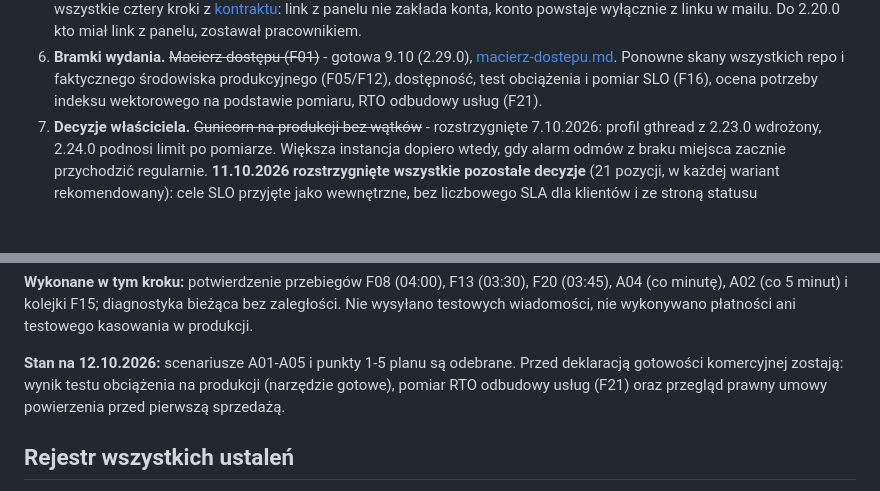
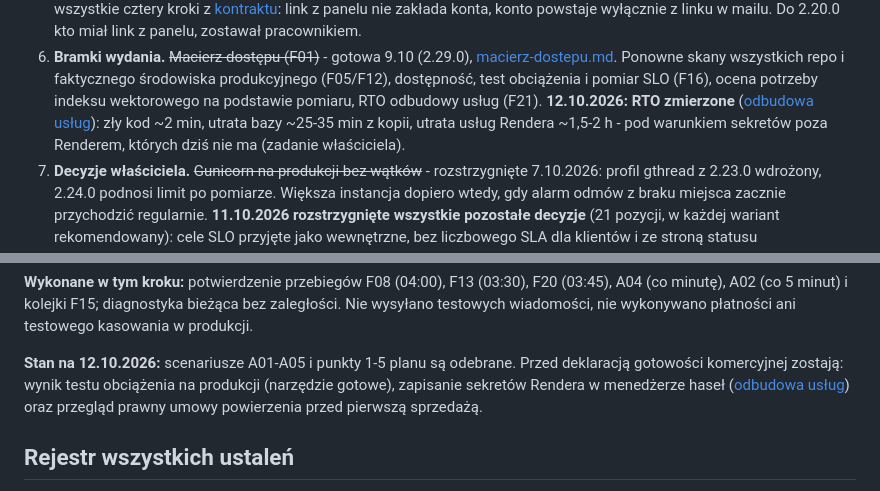
Before and after one commit to piatekkrzysztof/chatbot_project, a Markdown page: docs/roadmapa-po-audycie.md, 2 parts joined by grey strips. GitHub-like rendering; blank space fills up the shorter version.

```diff
--- a/docs/roadmapa-po-audycie.md
+++ b/docs/roadmapa-po-audycie.md
@@ -263,7 +263,10 @@ odpowiada 2.19.9 (sprawdzone 2.10.2026).
    [macierz-dostepu.md](macierz-dostepu.md). Ponowne skany wszystkich repo
    i faktycznego środowiska produkcyjnego (F05/F12), dostępność,
    test obciążenia i pomiar SLO (F16), ocena potrzeby indeksu wektorowego
-   na podstawie pomiaru, RTO odbudowy usług (F21).
+   na podstawie pomiaru, RTO odbudowy usług (F21). **12.10.2026: RTO
+   zmierzone** ([odbudowa usług](odbudowa-uslug.md)): zły kod ~2 min,
+   utrata bazy ~25-35 min z kopii, utrata usług Rendera ~1,5-2 h - pod
+   warunkiem sekretów poza Renderem, których dziś nie ma (zadanie właściciela).
 7. **Decyzje właściciela.** ~~Gunicorn na produkcji bez wątków~~ - rozstrzygnięte
    7.10.2026: profil gthread z 2.23.0 wdrożony, 2.24.0 podnosi limit po
    pomiarze. Większa instancja dopiero wtedy, gdy alarm odmów z braku miejsca
@@ -294,8 +297,9 @@ nie wykonywano płatności ani testowego kasowania w produkcji.
 
 **Stan na 12.10.2026:** scenariusze A01-A05 i punkty 1-5 planu są odebrane.
 Przed deklaracją gotowości komercyjnej zostają: wynik testu obciążenia
-na produkcji (narzędzie gotowe), pomiar RTO odbudowy usług (F21) oraz
-przegląd prawny umowy powierzenia przed pierwszą sprzedażą.
+na produkcji (narzędzie gotowe), zapisanie sekretów Rendera w menedżerze
+haseł ([odbudowa usług](odbudowa-uslug.md#najważniejsze-ryzyko---sekrety-tylko-w-renderze))
+oraz przegląd prawny umowy powierzenia przed pierwszą sprzedażą.
 
 ## Rejestr wszystkich ustaleń
 
```
Also changed, not shown: other parts of docs/roadmapa-po-audycie.md (+1 -1 lines), docs/odbudowa-uslug.md (added, +106 -0 lines).
